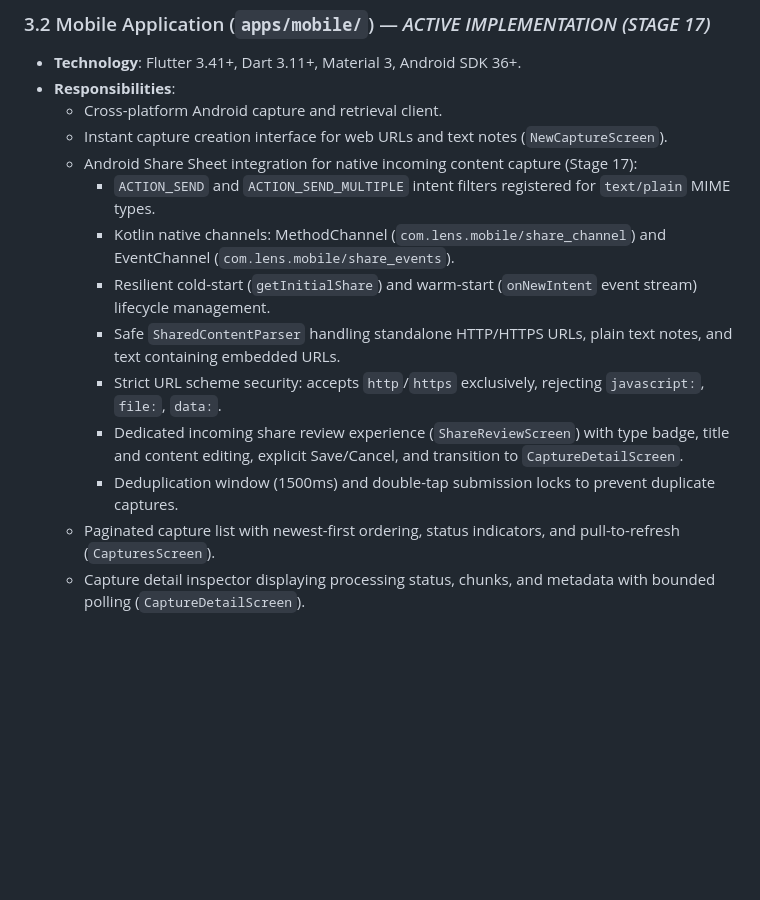
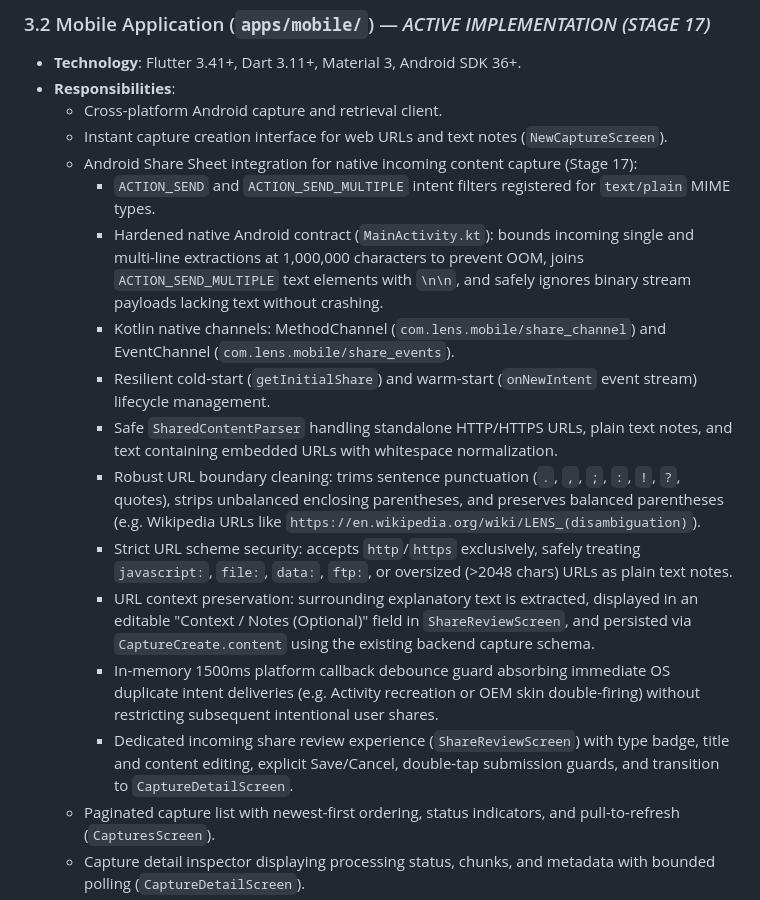
Before and after one commit to hardikkaurani/Lens, a Markdown page: docs/architecture.md, the part around the change. GitHub-like rendering; blank space fills up the shorter version.

Commit message:
docs(architecture): document stage 17 url context preservation and intent contract

```diff
--- a/docs/architecture.md
+++ b/docs/architecture.md
@@ -78,12 +78,15 @@ flowchart TD
   * Instant capture creation interface for web URLs and text notes (`NewCaptureScreen`).
   * Android Share Sheet integration for native incoming content capture (Stage 17):
     * `ACTION_SEND` and `ACTION_SEND_MULTIPLE` intent filters registered for `text/plain` MIME types.
+    * Hardened native Android contract (`MainActivity.kt`): bounds incoming single and multi-line extractions at 1,000,000 characters to prevent OOM, joins `ACTION_SEND_MULTIPLE` text elements with `\n\n`, and safely ignores binary stream payloads lacking text without crashing.
     * Kotlin native channels: MethodChannel (`com.lens.mobile/share_channel`) and EventChannel (`com.lens.mobile/share_events`).
     * Resilient cold-start (`getInitialShare`) and warm-start (`onNewIntent` event stream) lifecycle management.
-    * Safe `SharedContentParser` handling standalone HTTP/HTTPS URLs, plain text notes, and text containing embedded URLs.
-    * Strict URL scheme security: accepts `http`/`https` exclusively, rejecting `javascript:`, `file:`, `data:`.
-    * Dedicated incoming share review experience (`ShareReviewScreen`) with type badge, title and content editing, explicit Save/Cancel, and transition to `CaptureDetailScreen`.
-    * Deduplication window (1500ms) and double-tap submission locks to prevent duplicate captures.
+    * Safe `SharedContentParser` handling standalone HTTP/HTTPS URLs, plain text notes, and text containing embedded URLs with whitespace normalization.
+    * Robust URL boundary cleaning: trims sentence punctuation (`.`, `,`, `;`, `:`, `!`, `?`, quotes), strips unbalanced enclosing parentheses, and preserves balanced parentheses (e.g. Wikipedia URLs like `https://en.wikipedia.org/wiki/LENS_(disambiguation)`).
+    * Strict URL scheme security: accepts `http`/`https` exclusively, safely treating `javascript:`, `file:`, `data:`, `ftp:`, or oversized (>2048 chars) URLs as plain text notes.
+    * URL context preservation: surrounding explanatory text is extracted, displayed in an editable "Context / Notes (Optional)" field in `ShareReviewScreen`, and persisted via `CaptureCreate.content` using the existing backend capture schema.
+    * In-memory 1500ms platform callback debounce guard absorbing immediate OS duplicate intent deliveries (e.g. Activity recreation or OEM skin double-firing) without restricting subsequent intentional user shares.
+    * Dedicated incoming share review experience (`ShareReviewScreen`) with type badge, title and content editing, explicit Save/Cancel, double-tap submission guards, and transition to `CaptureDetailScreen`.
   * Paginated capture list with newest-first ordering, status indicators, and pull-to-refresh (`CapturesScreen`).
   * Capture detail inspector displaying processing status, chunks, and metadata with bounded polling (`CaptureDetailScreen`).
   * Hybrid search screen querying the FastAPI backend with relevance score breakdowns (`SearchScreen`).
```
